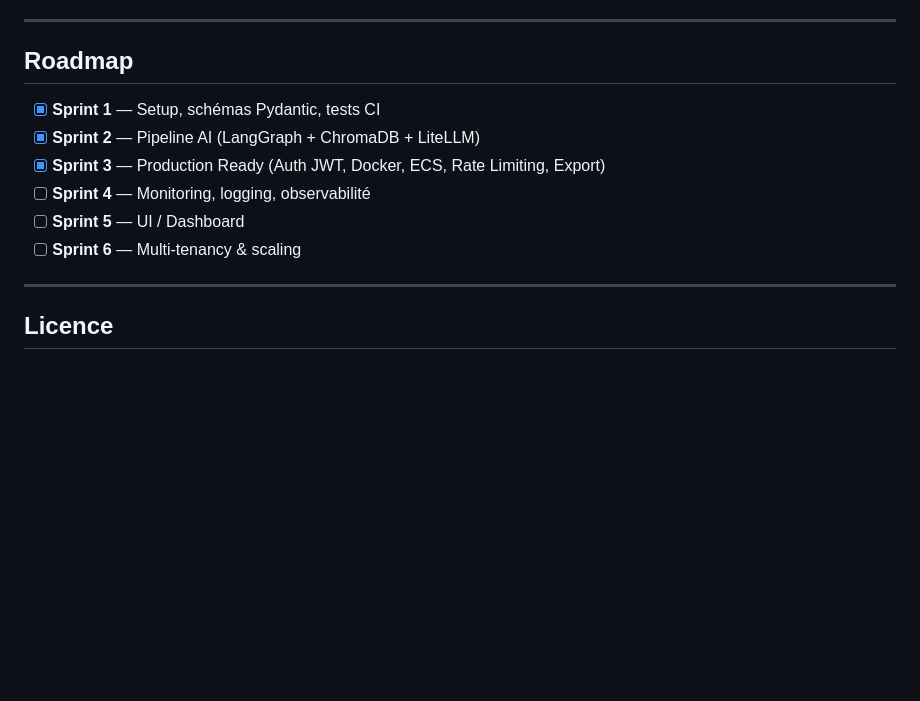
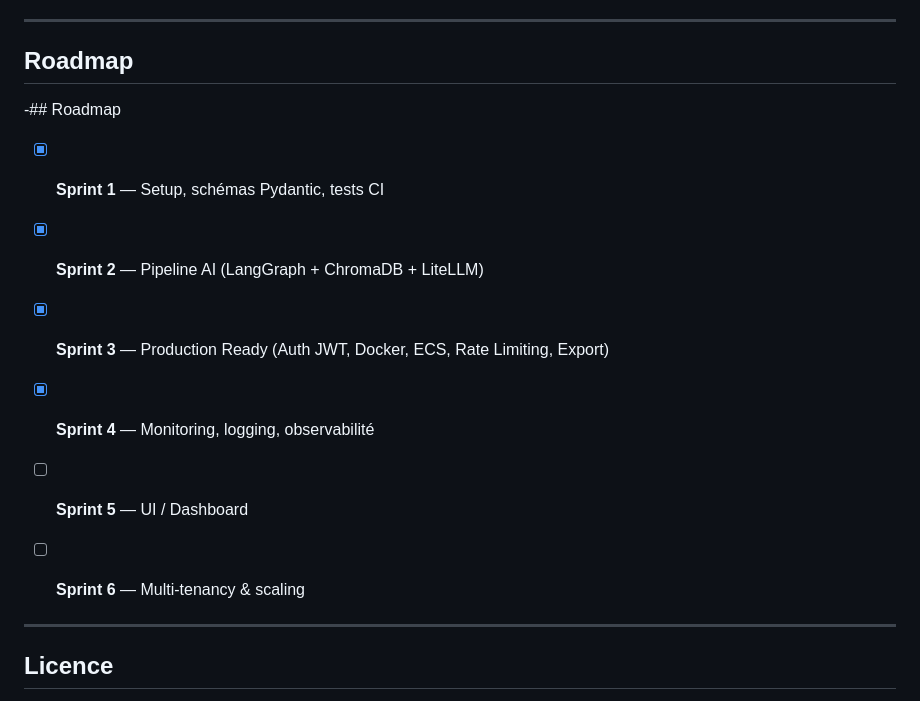
Before and after one commit to gtaltou/ai-recruiter-copilot, a Markdown page: README.md, the part around the change. Drawn GitHub-style; blank space fills up the shorter version.

Commit message:
docs: mark Sprint 4 (monitoring) as completed in roadmap

```diff
--- a/README.md
+++ b/README.md
@@ -204,12 +204,15 @@ Le dossier `deploy/` contient la définition de tâche ECS Fargate :
 
 ## Roadmap
 
+-## Roadmap
+
 - [x] **Sprint 1** — Setup, schémas Pydantic, tests CI
 - [x] **Sprint 2** — Pipeline AI (LangGraph + ChromaDB + LiteLLM)
 - [x] **Sprint 3** — Production Ready (Auth JWT, Docker, ECS, Rate Limiting, Export)
-- [ ] **Sprint 4** — Monitoring, logging, observabilité
+- [x] **Sprint 4** — Monitoring, logging, observabilité
 - [ ] **Sprint 5** — UI / Dashboard
 - [ ] **Sprint 6** — Multi-tenancy & scaling
+
 
 ---
 
```
